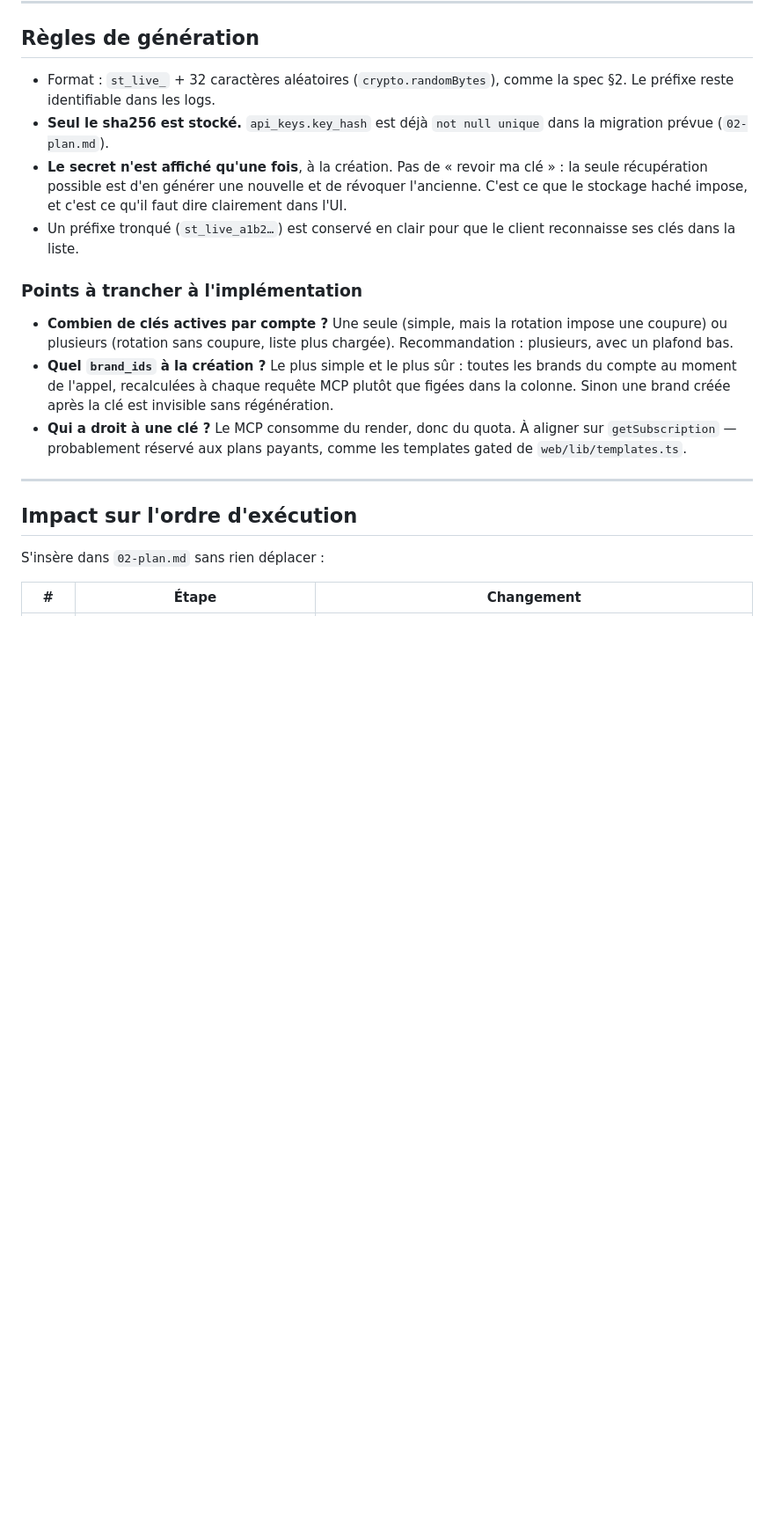
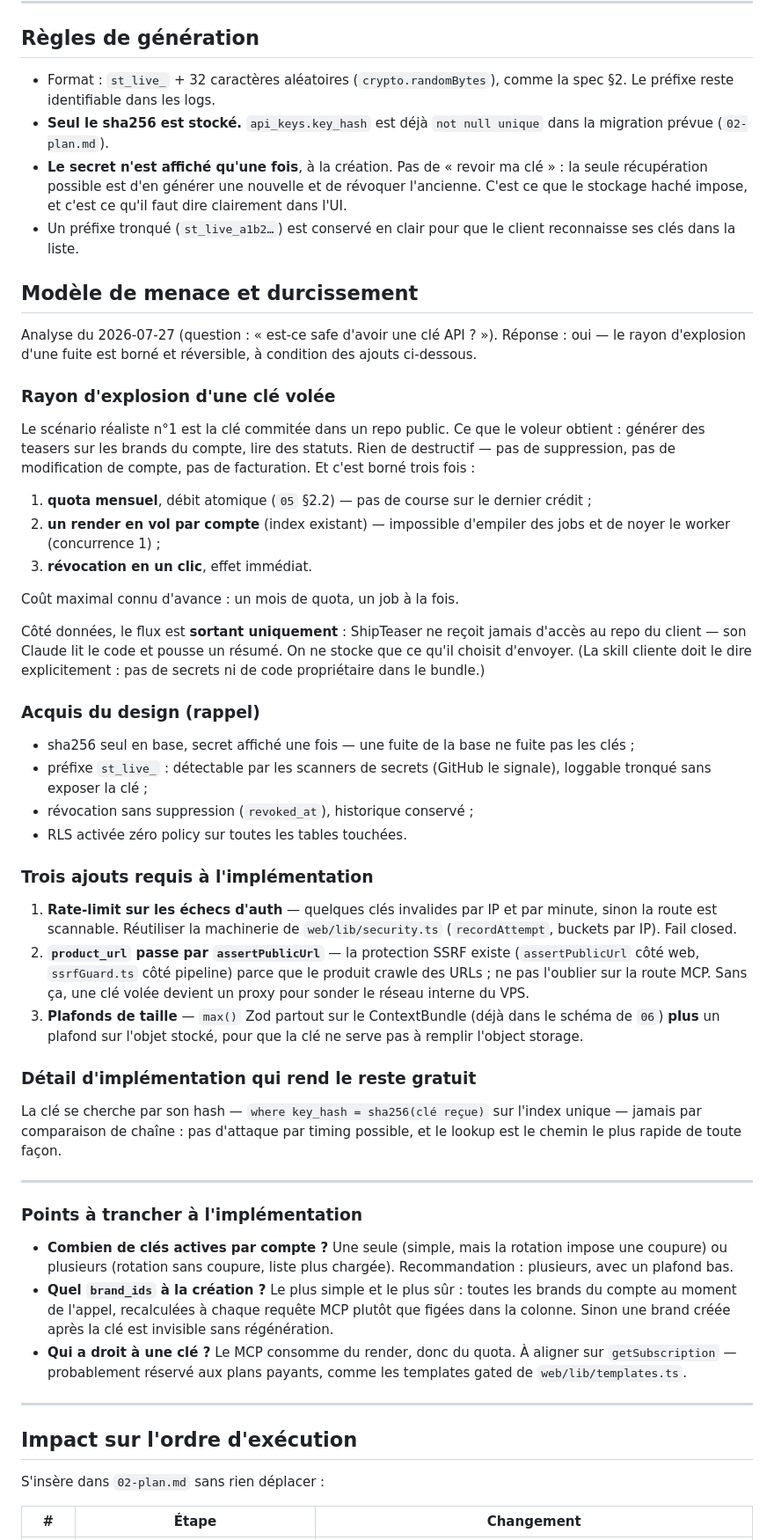
Before and after one commit to guichstudio/guichstudio, a Markdown page: docs/shipteaser-mcp/04-cle-self-service.md, the part around the change. Shown at 88% size. Drawn GitHub-style; blank space fills up the shorter version.

Commit message:
docs(mcp): threat model and hardening for API keys
Records the security analysis in 04: the blast radius of a leaked key is
bounded and reversible (monthly quota with atomic debit, one render in
flight per account, one-click revocation; nothing destructive behind the
key), and the data flow is push-only -- ShipTeaser never gets repo
access, the client's Claude sends a summary.

Three additions required at implementation time: rate-limit failed auth
per IP reusing the security.ts buckets, run product_url through the
existing assertPublicUrl SSRF guard on the MCP route, and cap stored
bundle size on top of the Zod max() bounds. Plus the free win: look keys
up by sha256 on the unique index, never by string comparison, so timing
attacks are structurally impossible.

Co-Authored-By: Claude Fable 5 <noreply@anthropic.com>
Claude-Session: https://claude.ai/code/session_016mgtpCjMT4dgEFoi9jw1Ca

```diff
--- a/docs/shipteaser-mcp/04-cle-self-service.md
+++ b/docs/shipteaser-mcp/04-cle-self-service.md
@@ -92,6 +92,63 @@ toi.
 - Un préfixe tronqué (`st_live_a1b2…`) est conservé en clair pour que le client
   reconnaisse ses clés dans la liste.
 
+## Modèle de menace et durcissement
+
+Analyse du 2026-07-27 (question : « est-ce safe d'avoir une clé API ? »).
+Réponse : oui — le rayon d'explosion d'une fuite est borné et réversible, à
+condition des ajouts ci-dessous.
+
+### Rayon d'explosion d'une clé volée
+
+Le scénario réaliste n°1 est la clé commitée dans un repo public. Ce que le
+voleur obtient : générer des teasers sur les brands du compte, lire des
+statuts. Rien de destructif — pas de suppression, pas de modification de
+compte, pas de facturation. Et c'est borné trois fois :
+
+1. **quota mensuel**, débit atomique (`05` §2.2) — pas de course sur le
+   dernier crédit ;
+2. **un render en vol par compte** (index existant) — impossible d'empiler
+   des jobs et de noyer le worker (concurrence 1) ;
+3. **révocation en un clic**, effet immédiat.
+
+Coût maximal connu d'avance : un mois de quota, un job à la fois.
+
+Côté données, le flux est **sortant uniquement** : ShipTeaser ne reçoit
+jamais d'accès au repo du client — son Claude lit le code et pousse un
+résumé. On ne stocke que ce qu'il choisit d'envoyer. (La skill cliente doit
+le dire explicitement : pas de secrets ni de code propriétaire dans le
+bundle.)
+
+### Acquis du design (rappel)
+
+- sha256 seul en base, secret affiché une fois — une fuite de la base ne
+  fuite pas les clés ;
+- préfixe `st_live_` : détectable par les scanners de secrets (GitHub le
+  signale), loggable tronqué sans exposer la clé ;
+- révocation sans suppression (`revoked_at`), historique conservé ;
+- RLS activée zéro policy sur toutes les tables touchées.
+
+### Trois ajouts requis à l'implémentation
+
+1. **Rate-limit sur les échecs d'auth** — quelques clés invalides par IP et
+   par minute, sinon la route est scannable. Réutiliser la machinerie de
+   `web/lib/security.ts` (`recordAttempt`, buckets par IP). Fail closed.
+2. **`product_url` passe par `assertPublicUrl`** — la protection SSRF existe
+   (`assertPublicUrl` côté web, `ssrfGuard.ts` côté pipeline) parce que le
+   produit crawle des URLs ; ne pas l'oublier sur la route MCP. Sans ça, une
+   clé volée devient un proxy pour sonder le réseau interne du VPS.
+3. **Plafonds de taille** — `max()` Zod partout sur le ContextBundle (déjà
+   dans le schéma de `06`) **plus** un plafond sur l'objet stocké, pour que
+   la clé ne serve pas à remplir l'object storage.
+
+### Détail d'implémentation qui rend le reste gratuit
+
+La clé se cherche par son hash — `where key_hash = sha256(clé reçue)` sur
+l'index unique — jamais par comparaison de chaîne : pas d'attaque par timing
+possible, et le lookup est le chemin le plus rapide de toute façon.
+
+---
+
 ### Points à trancher à l'implémentation
 
 - **Combien de clés actives par compte ?** Une seule (simple, mais la rotation
```
